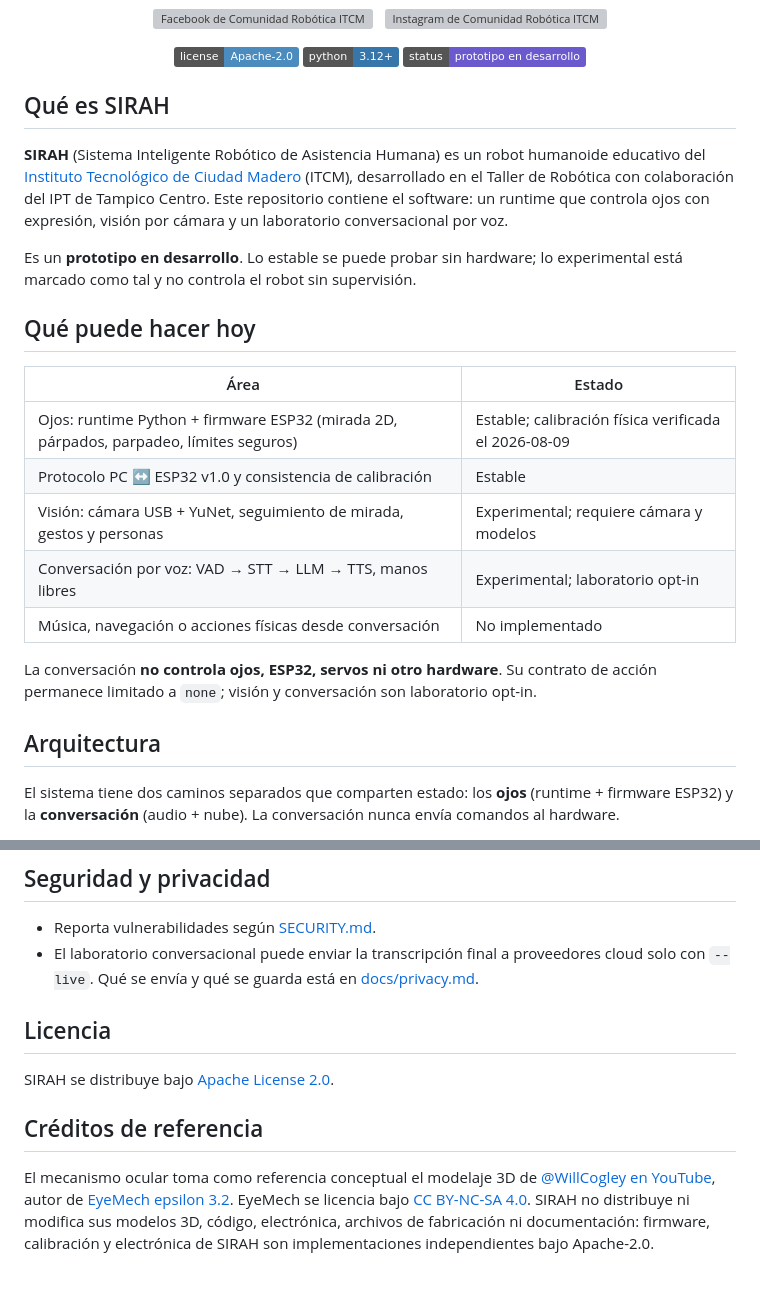
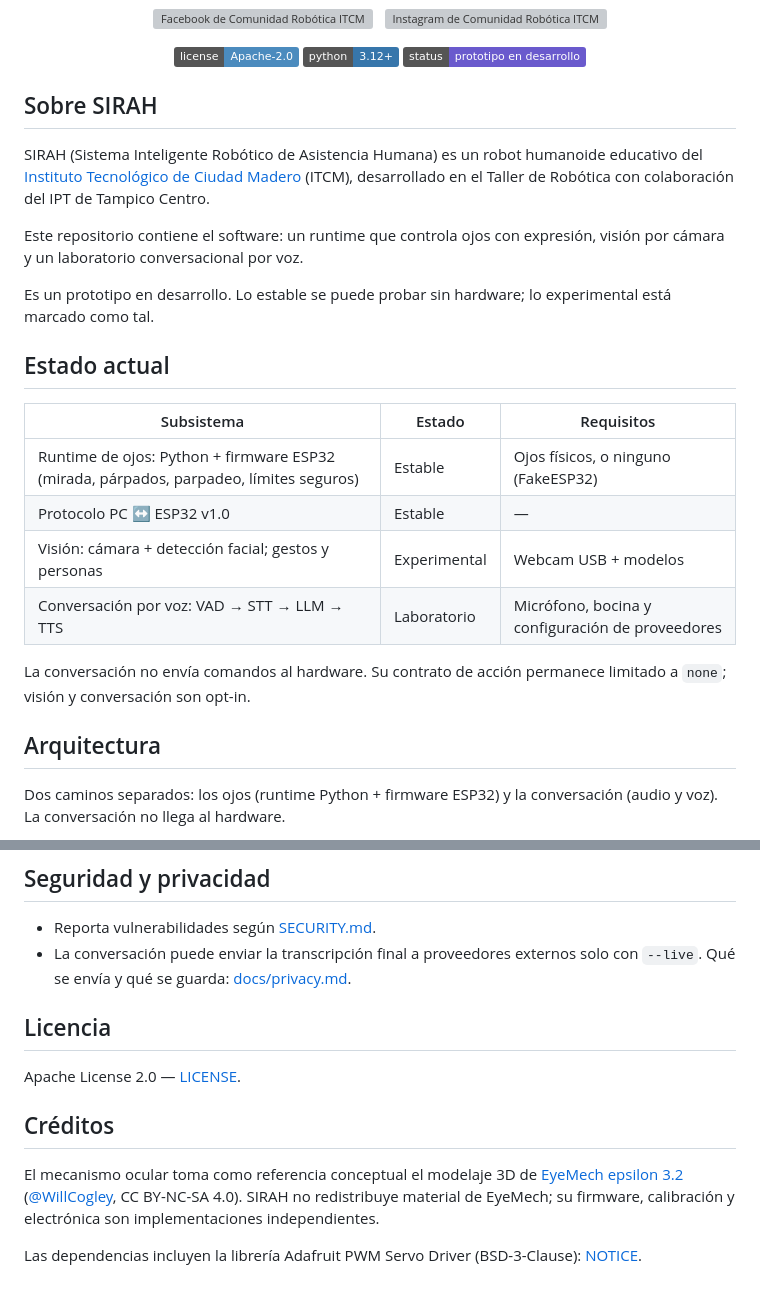
Before and after one commit to Laxxup/SIRAH, a Markdown page: README.md, 2 parts joined by grey strips. Rendered like a GitHub page; badges without logos; grey boxes are pictures that could not be loaded.

```diff
--- a/README.md
+++ b/README.md
@@ -16,34 +16,33 @@
   <img src="https://img.shields.io/badge/status-prototipo%20en%20desarrollo-6A5ACD" alt="Prototipo en desarrollo">
 </p>
 
-## Qué es SIRAH
+## Sobre SIRAH
 
-**SIRAH** (Sistema Inteligente Robótico de Asistencia Humana) es un robot
+SIRAH (Sistema Inteligente Robótico de Asistencia Humana) es un robot
 humanoide educativo del [Instituto Tecnológico de Ciudad Madero](https://www.itcm.edu.mx/)
 (ITCM), desarrollado en el Taller de Robótica con colaboración del IPT de
-Tampico Centro. Este repositorio contiene el software: un runtime que controla
-ojos con expresión, visión por cámara y un laboratorio conversacional por voz.
+Tampico Centro.
 
-Es un **prototipo en desarrollo**. Lo estable se puede probar sin hardware;
-lo experimental está marcado como tal y no controla el robot sin supervisión.
+Este repositorio contiene el software: un runtime que controla ojos con
+expresión, visión por cámara y un laboratorio conversacional por voz.
 
-## Qué puede hacer hoy
+Es un prototipo en desarrollo. Lo estable se puede probar sin hardware; lo
+experimental está marcado como tal.
 
-| Área | Estado |
-|---|---|
-| Ojos: runtime Python + firmware ESP32 (mirada 2D, párpados, parpadeo, límites seguros) | Estable; calibración física verificada el 2026-08-09 |
-| Protocolo PC ↔ ESP32 v1.0 y consistencia de calibración | Estable |
-| Visión: cámara USB + YuNet, seguimiento de mirada, gestos y personas | Experimental; requiere cámara y modelos |
-| Conversación por voz: VAD → STT → LLM → TTS, manos libres | Experimental; laboratorio opt-in |
-| Música, navegación o acciones físicas desde conversación | No implementado |
+## Estado actual
 
-La conversación **no controla ojos, ESP32, servos ni otro hardware**. Su
-contrato de acción permanece limitado a `none`; visión y conversación son
-laboratorio opt-in.
+| Subsistema | Estado | Requisitos |
+|---|---|---|
+| Runtime de ojos: Python + firmware ESP32 (mirada, párpados, parpadeo, límites seguros) | Estable | Ojos físicos, o ninguno (FakeESP32) |
+| Protocolo PC ↔ ESP32 v1.0 | Estable | — |
+| Visión: cámara + detección facial; gestos y personas | Experimental | Webcam USB + modelos |
+| Conversación por voz: VAD → STT → LLM → TTS | Laboratorio | Micrófono, bocina y configuración de proveedores |
+
+La conversación no envía comandos al hardware. Su contrato de acción permanece
+limitado a `none`; visión y conversación son opt-in.
 
 ## Arquitectura
 
-El sistema tiene dos caminos separados que comparten estado: los **ojos**
-(runtime + firmware ESP32) y la **conversación** (audio + nube). La conversación
-nunca envía comandos al hardware.
+Dos caminos separados: los ojos (runtime Python + firmware ESP32) y la
+conversación (audio y voz). La conversación no llega al hardware.
 
@@ -141,21 +153,20 @@ Organizada por lo que buscas; el índice completo está en
 ## Seguridad y privacidad
 
 - Reporta vulnerabilidades según [SECURITY.md](SECURITY.md).
-- El laboratorio conversacional puede enviar la transcripción final a
-  proveedores cloud solo con `--live`. Qué se envía y qué se guarda está en
-  [docs/privacy.md](docs/privacy.md).
+- La conversación puede enviar la transcripción final a proveedores externos
+  solo con `--live`. Qué se envía y qué se guarda: [docs/privacy.md](docs/privacy.md).
 
 ## Licencia
 
-SIRAH se distribuye bajo [Apache License 2.0](LICENSE).
+Apache License 2.0 — [LICENSE](LICENSE).
 
-## Créditos de referencia
+## Créditos
 
 El mecanismo ocular toma como referencia conceptual el modelaje 3D de
-[@WillCogley en YouTube](https://www.youtube.com/@WillCogley), autor de
-[EyeMech epsilon 3.2](https://www.youtube.com/watch?v=bAvuMn8QTo4&t=186s).
-EyeMech se licencia bajo
-[CC BY-NC-SA 4.0](https://creativecommons.org/licenses/by-nc-sa/4.0/).
-SIRAH no distribuye ni modifica sus modelos 3D, código, electrónica, archivos
-de fabricación ni documentación: firmware, calibración y electrónica de SIRAH
-son implementaciones independientes bajo Apache-2.0.
+[EyeMech epsilon 3.2](https://www.youtube.com/watch?v=bAvuMn8QTo4&t=186s)
+([@WillCogley](https://www.youtube.com/@WillCogley), CC BY-NC-SA 4.0). SIRAH
+no redistribuye material de EyeMech; su firmware, calibración y electrónica
+son implementaciones independientes.
+
+Las dependencias incluyen la librería Adafruit PWM Servo Driver
+(BSD-3-Clause): [NOTICE](NOTICE).
```
Also changed, not shown: other parts of README.md (+66 -53 lines).
